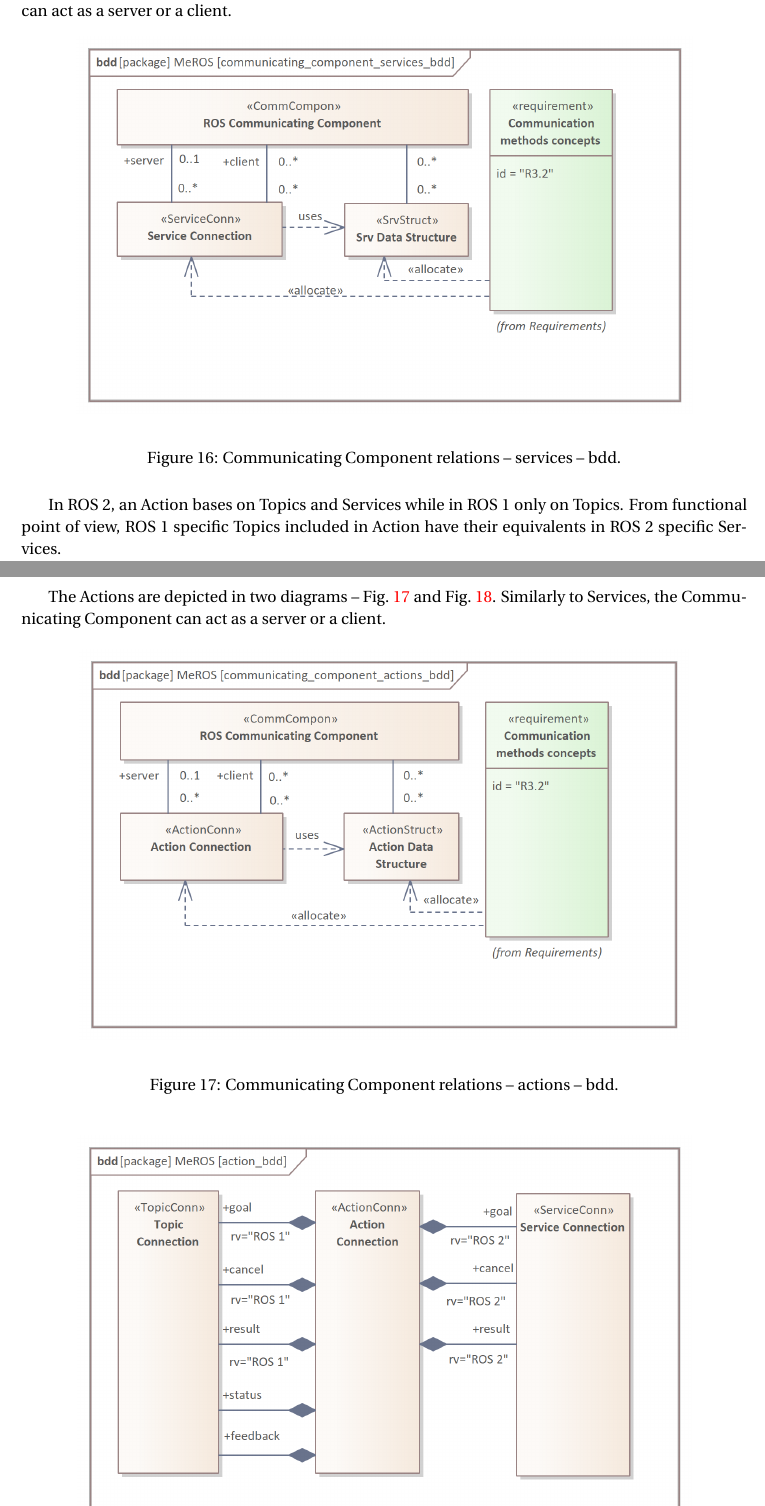
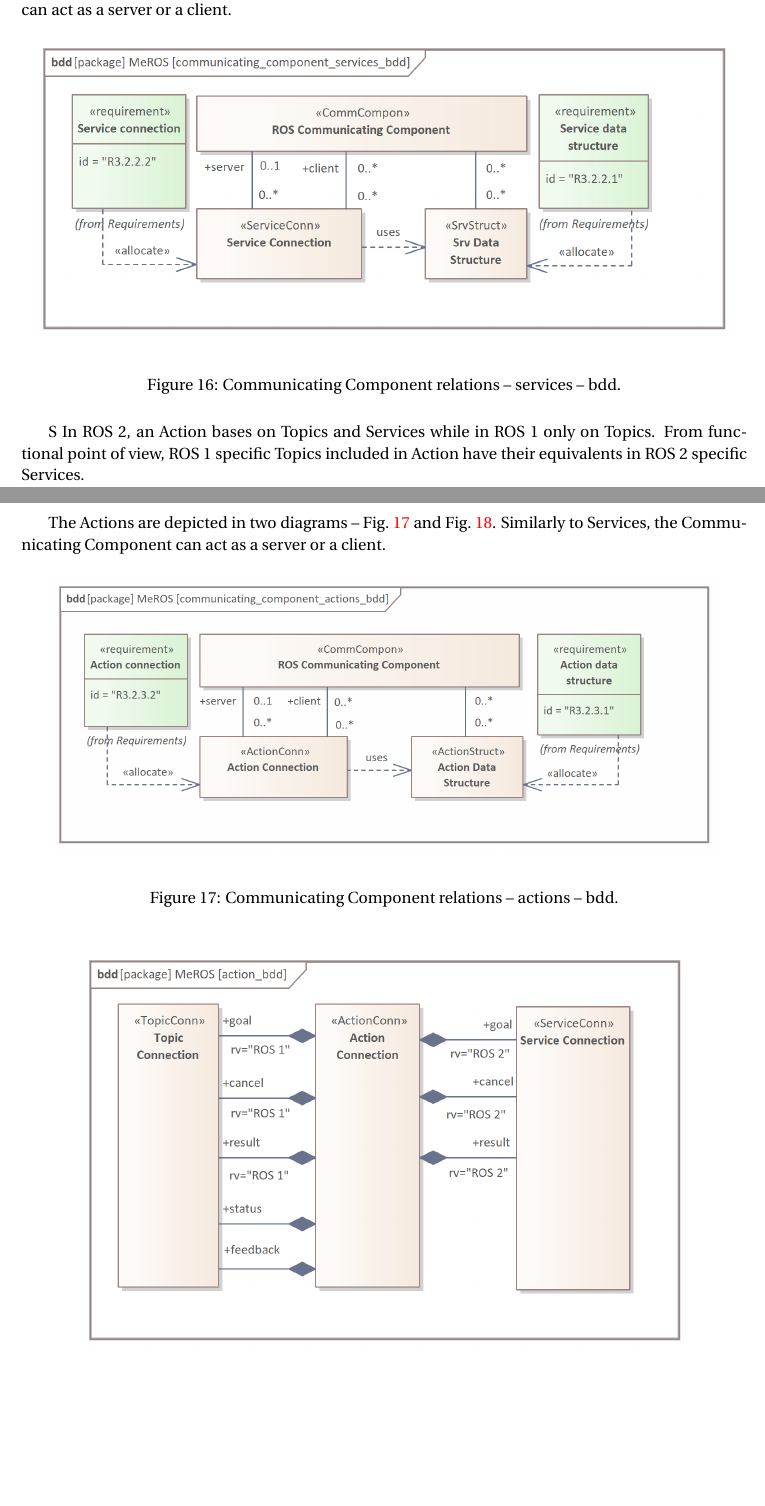
Before and after one commit to twiniars/MeROS, a LaTeX paper (meros-head/meros-head.tex): two parts of pages 11 and 12 of 31, joined at a grey line, cut so that both start at the same text, the shorter picture padded with empty space. Compiled offline with pdfLaTeX.

Commit message:
meros 1.1 poster

```diff
--- a/meros-head/meros-head.tex
+++ b/meros-head/meros-head.tex
@@ -342,7 +342,7 @@
 		\caption{Communicating Component relations -- services -- bdd.}
 		\label{fig:communication_blocks_services_bdd}
 	\end{figure}
-
+	S
 	In ROS~2, an Action bases on Topics and Services while in ROS~1 only on Topics. From functional point of view, ROS~1 specific Topics included in Action have their equivalents in ROS~2 specific Services.
 
 	\pagebreak
@@ -353,7 +353,7 @@
 	\begin{figure}[H]
 		\centering
 		\begin{center}
-			{\includegraphics[scale=1.1]{img/meros_pkg/communicating_component_actions_bdd.png}}
+			{\includegraphics[scale=1]{img/meros_pkg/communicating_component_actions_bdd.png}}
 		\end{center}
 		\caption{Communicating Component relations -- actions -- bdd.}
 		\label{fig:communicating_component_actions_bdd}
```
Also changed, not shown: meros-head/img/meros_pkg/communicating_component_actions_bdd.png, meros-head/img/meros_pkg/communicating_component_services_bdd.png, meros-head/img/meros_pkg/communicating_component_topics_bdd.png, meros-head/img/meros_pkg/node_bdd.png, meros-head/img/meros_pkg/ros_package_bdd.png, meros-head/img/meros_pkg/ros_workspace_bdd.png.
